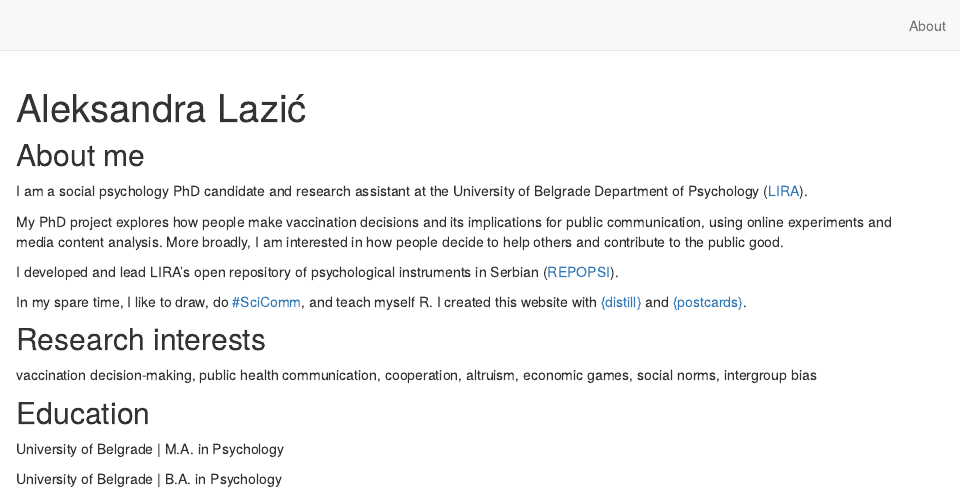
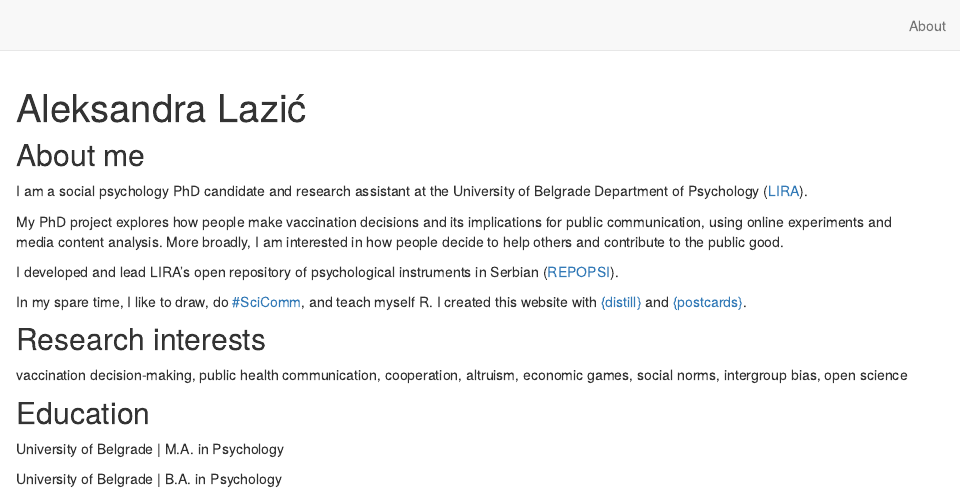
Before and after one commit to ale-lazic/ale-lazic.github.io, an R Markdown document (index.Rmd): the page in a window 1100 px wide, from its top. Rendered offline with R 4.5, knitr and Pandoc, with nearby package versions; drawn as R Markdown's standard HTML page in place of the format the file asks for.

Commit message:
editing about me

```diff
--- a/index.Rmd
+++ b/index.Rmd
@@ -37,7 +37,7 @@ In my spare time, I like to draw, do [#SciComm](https://alelazic.blogspot.com/),
 
 ## Research interests
 
-vaccination decision-making, public health communication, cooperation, altruism, economic games, social norms, intergroup bias
+vaccination decision-making, public health communication, cooperation, altruism, economic games, social norms, intergroup bias, open science
 
 ## Education
 
```
